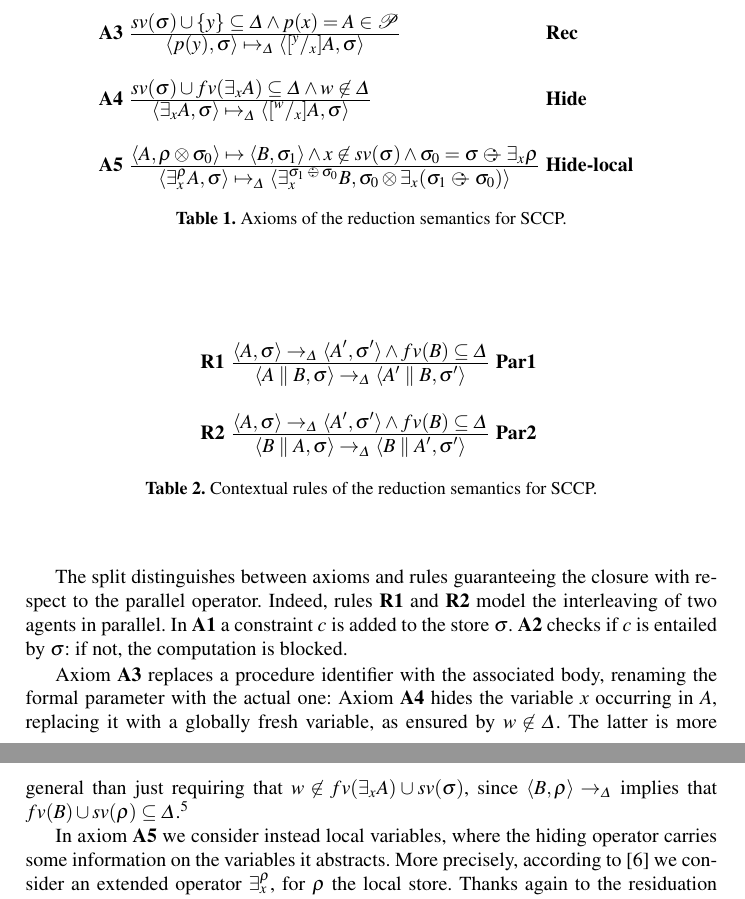
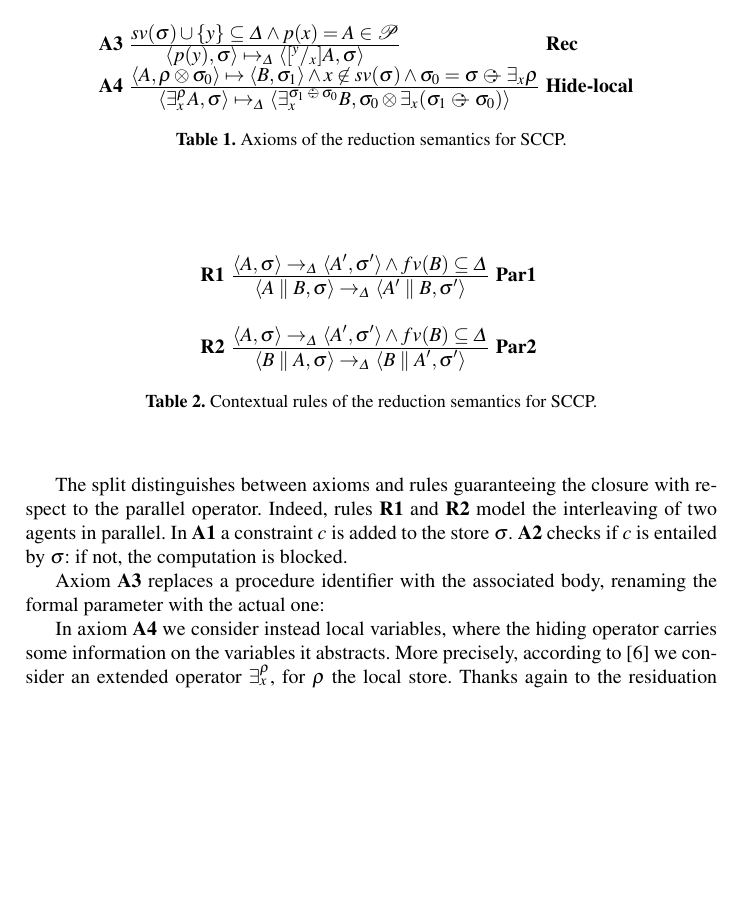
Before and after one commit to francesco-santini/polyadic_journal, a LaTeX thesis (polyadic/polyadic.tex): two parts of pages 13 and 14 of 20 before the commit and part of page 13 of 20 after it, the two joined at a grey line, cut so that both start at the same text, the shorter picture padded with empty space. Compiled offline with pdfLaTeX.

Commit message:
minor fixes

```diff
--- a/polyadic/polyadic.tex
+++ b/polyadic/polyadic.tex
@@ -1724,18 +1722,18 @@ Table~\ref{fig:operational} and Table~\ref{fig:operational2}.
   \mbox{\bf A3}& $\frac {\displaystyle sv(\sigma) \cup \{y\} \subseteq \Delta \wedge \displaystyle p(x) = A \in \mathcal{P} }
   {\displaystyle\langle p(y),\sigma\rangle \mapsto_\Delta \langle [^y/_x]A, \sigma \rangle}$
   &\bf{Rec}&
-    \\
-    &\mbox{   }&\mbox{   }&
-    \\
-    \mbox{\bf A4}& $\frac {\displaystyle sv(\sigma) \cup fv(\exists_x A) \subseteq
-    \Delta \wedge w \not \in \Delta }
-    {\displaystyle\langle \exists_x A,\sigma\rangle \mapsto_\Delta \langle [^w/_x]A,
-    \sigma\rangle}$
-    &\bf{Hide}&
-    \\
-   &\mbox{   }&\mbox{   }&
+    %\\
+    %&\mbox{   }&\mbox{   }&
+    %\\
+    %\mbox{\bf A4}& $\frac {\displaystyle sv(\sigma) \cup fv(\exists_x A) \subseteq
+    %\Delta \wedge w \not \in \Delta }
+    %{\displaystyle\langle \exists_x A,\sigma\rangle \mapsto_\Delta \langle [^w/_x]A,
+    %\sigma\rangle}$
+    %&\bf{Hide}&
+    %\\
+   %&\mbox{   }&\mbox{   }&
   \\
-    \mbox{\bf A5}& $\frac {\displaystyle \langle A, \rho \otimes \sigma_0 \rangle
+    \mbox{\bf A4}& $\frac {\displaystyle \langle A, \rho \otimes \sigma_0 \rangle
     \mapsto \langle B, \sigma_1 \rangle \wedge x \not \in sv(\sigma) \wedge \sigma_0
     = \sigma \odiv \exists_x \rho }
     {\displaystyle\langle \exists^{\rho}_x A,\sigma\rangle \mapsto_\Delta \langle
@@ -1784,16 +1782,16 @@ In {\bf A1} a constraint $c$ is added to the store $\sigma$.
 Axiom {\bf A3} replaces a procedure identifier with the associated body, renaming the formal parameter with the actual one:
 %$A[^y/_x]$ stands for the agent obtained by replacing all the occurrences of $x$ with $y$.
 %
-Axiom {\bf A4} hides the variable $x$ occurring in $A$, replacing it
-with a globally fresh variable,
-as ensured by $w \not \in \Delta$.
-The latter is more general than just requiring that
-$w \not \in fv(\exists_x A) \cup sv(\sigma)$, since
-$\langle B, \rho \rangle   \rarrow_\Delta$ implies that
-$fv(B) \cup sv(\rho) \subseteq \Delta$.\footnote{Our rule is  reminiscent of
-$(8)$ in~\cite[p.~342]{popl91}.}
-
-In axiom {\bf A5} we consider instead local variables, where the hiding operator carries some information on the variables it abstracts.
+%Axiom {\bf A4} hides the variable $x$ occurring in $A$, replacing it
+%with a globally fresh variable,
+%as ensured by $w \not \in \Delta$.
+%The latter is more general than just requiring that
+%$w \not \in fv(\exists_x A) \cup sv(\sigma)$, since
+%$\langle B, \rho \rangle   \rarrow_\Delta$ implies that
+%$fv(B) \cup sv(\rho) \subseteq \Delta$.\footnote{Our rule is  reminiscent of
+%$(8)$ in~\cite[p.~342]{popl91}.}
+
+In axiom {\bf A4} we consider instead local variables, where the hiding operator carries some information on the variables it abstracts.
 More precisely, according to~\cite{extendedHiding} we consider an extended operator $\exists_x^\rho$, for $\rho$ the local store.
 Thanks again to the residuation operator, the rule for the extended hidings can be defined as {\bf Hide-local}. The precondition states that $x \not \in sv(\sigma)$: this ensures that $\sigma_0$ does not contain free occurences of $x$, as it is obtained by removing $\exists_x \rho$ from $\sigma$. The intuition is then that $x$ can only appear in the local store $\rho$, and then in $\sigma_1$. Thus, hiding $x$ means to remove it from the resulting store, by letting it $\sigma_0 \otimes \exists_x(\sigma_1 \odiv \sigma_0)$. On the other hand, the local information carried by the hide operator is updated to $\sigma_1 \odiv sigma_0$, which can still contain $x$. \\
 \smallskip
```
Also changed, not shown: polyadic/polyadic.tex (14 more changed lines).
